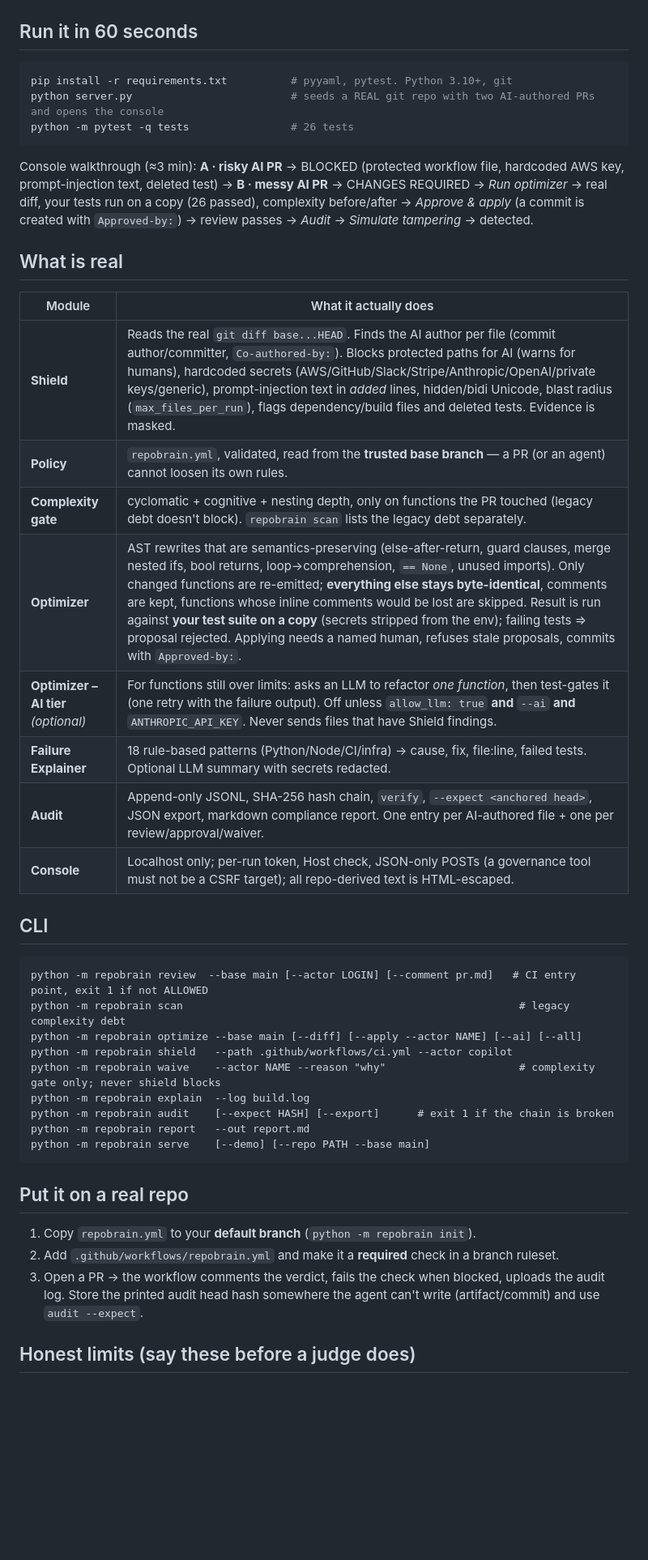
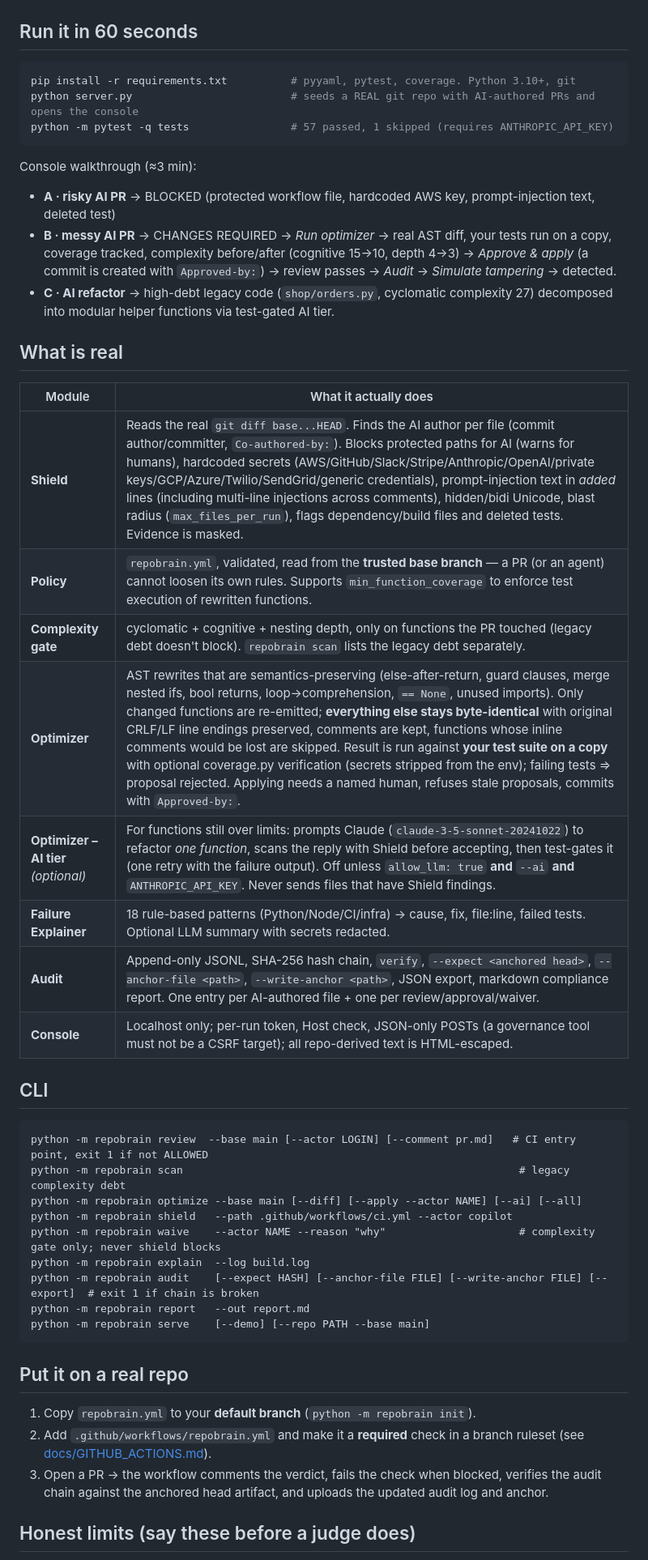
Before and after one commit to tanmayyyyayyy/Repo_Brain, a Markdown page: README.md, the part around one of its changes. Shown at 81% size. Drawn GitHub-style; blank space fills up the shorter version.

````diff
--- a/README.md
+++ b/README.md
@@ -12,27 +12,27 @@ It does not write code. It decides what AI (and humans) may change, cleans up wh
 ## Run it in 60 seconds
 
 ```bash
-pip install -r requirements.txt          # pyyaml, pytest. Python 3.10+, git
-python server.py                         # seeds a REAL git repo with two AI-authored PRs and opens the console
-python -m pytest -q tests                # 26 tests
+pip install -r requirements.txt          # pyyaml, pytest, coverage. Python 3.10+, git
+python server.py                         # seeds a REAL git repo with AI-authored PRs and opens the console
+python -m pytest -q tests                # 57 passed, 1 skipped (requires ANTHROPIC_API_KEY)
 ```
 
-Console walkthrough (≈3 min): **A · risky AI PR** → BLOCKED (protected workflow file, hardcoded AWS key,
-prompt-injection text, deleted test) → **B · messy AI PR** → CHANGES REQUIRED → *Run optimizer* → real diff,
-your tests run on a copy (26 passed), complexity before/after → *Approve & apply* (a commit is created with
-`Approved-by:`) → review passes → *Audit* → *Simulate tampering* → detected.
+Console walkthrough (≈3 min):
+- **A · risky AI PR** → BLOCKED (protected workflow file, hardcoded AWS key, prompt-injection text, deleted test)
+- **B · messy AI PR** → CHANGES REQUIRED → *Run optimizer* → real AST diff, your tests run on a copy, coverage tracked, complexity before/after (cognitive 15→10, depth 4→3) → *Approve & apply* (a commit is created with `Approved-by:`) → review passes → *Audit* → *Simulate tampering* → detected.
+- **C · AI refactor** → high-debt legacy code (`shop/orders.py`, cyclomatic complexity 27) decomposed into modular helper functions via test-gated AI tier.
 
 ## What is real
 
 | Module | What it actually does |
 |---|---|
-| **Shield** | Reads the real `git diff base...HEAD`. Finds the AI author per file (commit author/committer, `Co-authored-by:`). Blocks protected paths for AI (warns for humans), hardcoded secrets (AWS/GitHub/Slack/Stripe/Anthropic/OpenAI/private keys/generic), prompt-injection text in *added* lines, hidden/bidi Unicode, blast radius (`max_files_per_run`), flags dependency/build files and deleted tests. Evidence is masked. |
-| **Policy** | `repobrain.yml`, validated, read from the **trusted base branch** — a PR (or an agent) cannot loosen its own rules. |
+| **Shield** | Reads the real `git diff base...HEAD`. Finds the AI author per file (commit author/committer, `Co-authored-by:`). Blocks protected paths for AI (warns for humans), hardcoded secrets (AWS/GitHub/Slack/Stripe/Anthropic/OpenAI/private keys/GCP/Azure/Twilio/SendGrid/generic credentials), prompt-injection text in *added* lines (including multi-line injections across comments), hidden/bidi Unicode, blast radius (`max_files_per_run`), flags dependency/build files and deleted tests. Evidence is masked. |
+| **Policy** | `repobrain.yml`, validated, read from the **trusted base branch** — a PR (or an agent) cannot loosen its own rules. Supports `min_function_coverage` to enforce test execution of rewritten functions. |
 | **Complexity gate** | cyclomatic + cognitive + nesting depth, only on functions the PR touched (legacy debt doesn't block). `repobrain scan` lists the legacy debt separately. |
-| **Optimizer** | AST rewrites that are semantics-preserving (else-after-return, guard clauses, merge nested ifs, bool returns, loop→comprehension, `== None`, unused imports). Only changed functions are re-emitted; **everything else stays byte-identical**, comments are kept, functions whose inline comments would be lost are skipped. Result is run against **your test suite on a copy** (secrets stripped from the env); failing tests ⇒ proposal rejected. Applying needs a named human, refuses stale proposals, commits with `Approved-by:`. |
-| **Optimizer – AI tier** *(optional)* | For functions still over limits: asks an LLM to refactor *one function*, then test-gates it (one retry with the failure output). Off unless `allow_llm: true` **and** `--ai` **and** `ANTHROPIC_API_KEY`. Never sends files that have Shield findings. |
+| **Optimizer** | AST rewrites that are semantics-preserving (else-after-return, guard clauses, merge nested ifs, bool returns, loop→comprehension, `== None`, unused imports). Only changed functions are re-emitted; **everything else stays byte-identical** with original CRLF/LF line endings preserved, comments are kept, functions whose inline comments would be lost are skipped. Result is run against **your test suite on a copy** with optional coverage.py verification (secrets stripped from the env); failing tests ⇒ proposal rejected. Applying needs a named human, refuses stale proposals, commits with `Approved-by:`. |
+| **Optimizer – AI tier** *(optional)* | For functions still over limits: prompts Claude (`claude-3-5-sonnet-20241022`) to refactor *one function*, scans the reply with Shield before accepting, then test-gates it (one retry with the failure output). Off unless `allow_llm: true` **and** `--ai` **and** `ANTHROPIC_API_KEY`. Never sends files that have Shield findings. |
 | **Failure Explainer** | 18 rule-based patterns (Python/Node/CI/infra) → cause, fix, file:line, failed tests. Optional LLM summary with secrets redacted. |
-| **Audit** | Append-only JSONL, SHA-256 hash chain, `verify`, `--expect <anchored head>`, JSON export, markdown compliance report. One entry per AI-authored file + one per review/approval/waiver. |
+| **Audit** | Append-only JSONL, SHA-256 hash chain, `verify`, `--expect <anchored head>`, `--anchor-file <path>`, `--write-anchor <path>`, JSON export, markdown compliance report. One entry per AI-authored file + one per review/approval/waiver. |
 | **Console** | Localhost only; per-run token, Host check, JSON-only POSTs (a governance tool must not be a CSRF target); all repo-derived text is HTML-escaped. |
 
 ## CLI
@@ -44,7 +44,7 @@ python -m repobrain optimize --base main [--diff] [--apply --actor NAME] [--ai]
 python -m repobrain shield   --path .github/workflows/ci.yml --actor copilot
 python -m repobrain waive    --actor NAME --reason "why"                     # complexity gate only; never shield blocks
 python -m repobrain explain  --log build.log
-python -m repobrain audit    [--expect HASH] [--export]      # exit 1 if the chain is broken
+python -m repobrain audit    [--expect HASH] [--anchor-file FILE] [--write-anchor FILE] [--export]  # exit 1 if chain is broken
 python -m repobrain report   --out report.md
 python -m repobrain serve    [--demo] [--repo PATH --base main]
 ```
@@ -52,9 +52,8 @@ python -m repobrain serve    [--demo] [--repo PATH --base main]
 ## Put it on a real repo
 
 1. Copy `repobrain.yml` to your **default branch** (`python -m repobrain init`).
-2. Add `.github/workflows/repobrain.yml` and make it a **required** check in a branch ruleset.
-3. Open a PR → the workflow comments the verdict, fails the check when blocked, uploads the audit log.
-   Store the printed audit head hash somewhere the agent can't write (artifact/commit) and use `audit --expect`.
+2. Add `.github/workflows/repobrain.yml` and make it a **required** check in a branch ruleset (see [docs/GITHUB_ACTIONS.md](docs/GITHUB_ACTIONS.md)).
+3. Open a PR → the workflow comments the verdict, fails the check when blocked, verifies the audit chain against the anchored head artifact, and uploads the updated audit log and anchor.
 
 ## Honest limits (say these before a judge does)
 
````
Also changed, not shown: other parts of README.md (+6 -5 lines), STATUS.md (added, +93 -0 lines).
